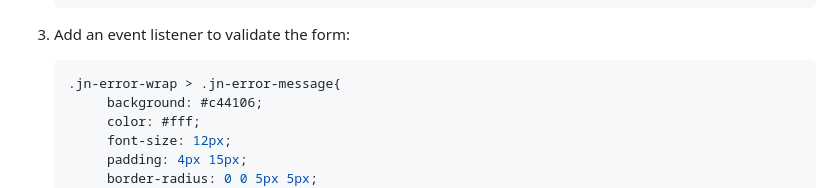
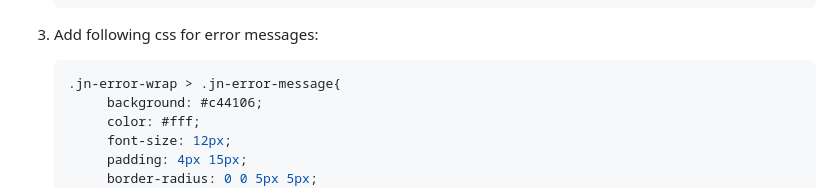
Before and after one commit to chauhan07/jn-formvalidation, a Markdown page: README.md, the part around the change. GitHub-like rendering.

````diff
--- a/README.md
+++ b/README.md
@@ -56,7 +56,7 @@ npm install jn-form-validation
    </form>
    ```
 
-3. Add an event listener to validate the form:
+3. Add following css for error messages:
    ```css
    .jn-error-wrap > .jn-error-message{
         background: #c44106;
````
